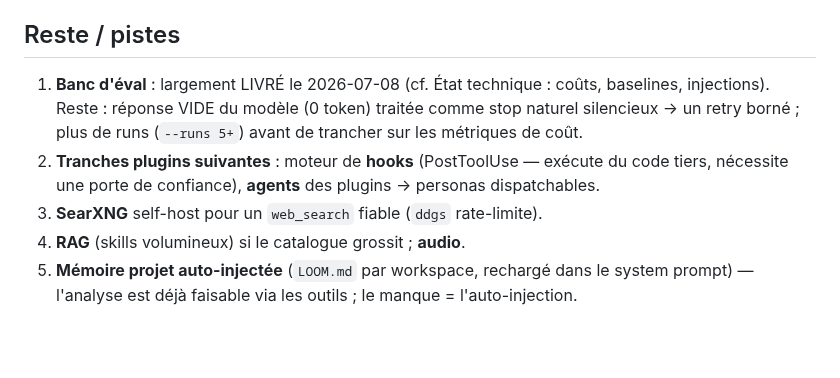
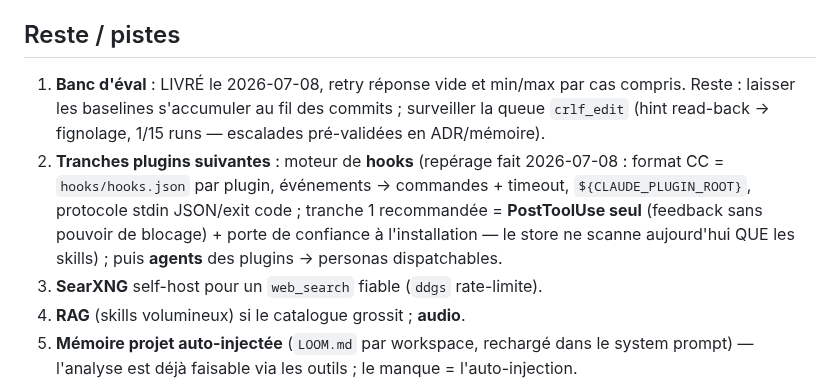
Before and after one commit to Tough-Respawn/loom, a Markdown page: ETAT_PROJET.md, the part around the change. GitHub-like rendering; blank space fills up the shorter version.

Commit message:
docs: roadmap hooks enrichie (format CC repere, tranche 1 = PostToolUse + porte de confiance)

```diff
--- a/ETAT_PROJET.md
+++ b/ETAT_PROJET.md
@@ -158,11 +158,15 @@ d'abord expliquer ce qui a changé depuis le rejet, sinon elle est déjà falsif
   RAM (`--cpu-moe`) ; les outils/prompts ne compensent pas un modèle sous la barre.
 
 ## Reste / pistes
-1. **Banc d'éval** : largement LIVRÉ le 2026-07-08 (cf. État technique : coûts, baselines,
-   injections). Reste : réponse VIDE du modèle (0 token) traitée comme stop naturel silencieux
-   → un retry borné ; plus de runs (`--runs 5+`) avant de trancher sur les métriques de coût.
-2. **Tranches plugins suivantes** : moteur de **hooks** (PostToolUse — exécute du code tiers,
-   nécessite une porte de confiance), **agents** des plugins → personas dispatchables.
+1. **Banc d'éval** : LIVRÉ le 2026-07-08, retry réponse vide et min/max par cas compris.
+   Reste : laisser les baselines s'accumuler au fil des commits ; surveiller la queue
+   `crlf_edit` (hint read-back → fignolage, 1/15 runs — escalades pré-validées en ADR/mémoire).
+2. **Tranches plugins suivantes** : moteur de **hooks** (repérage fait 2026-07-08 :
+   format CC = `hooks/hooks.json` par plugin, événements → commandes + timeout,
+   `${CLAUDE_PLUGIN_ROOT}`, protocole stdin JSON/exit code ; tranche 1 recommandée =
+   **PostToolUse seul** (feedback sans pouvoir de blocage) + porte de confiance à
+   l'installation — le store ne scanne aujourd'hui QUE les skills) ; puis **agents**
+   des plugins → personas dispatchables.
 3. **SearXNG** self-host pour un `web_search` fiable (`ddgs` rate-limite).
 4. **RAG** (skills volumineux) si le catalogue grossit ; **audio**.
 5. **Mémoire projet auto-injectée** (`LOOM.md` par workspace, rechargé dans le system prompt) —
```
